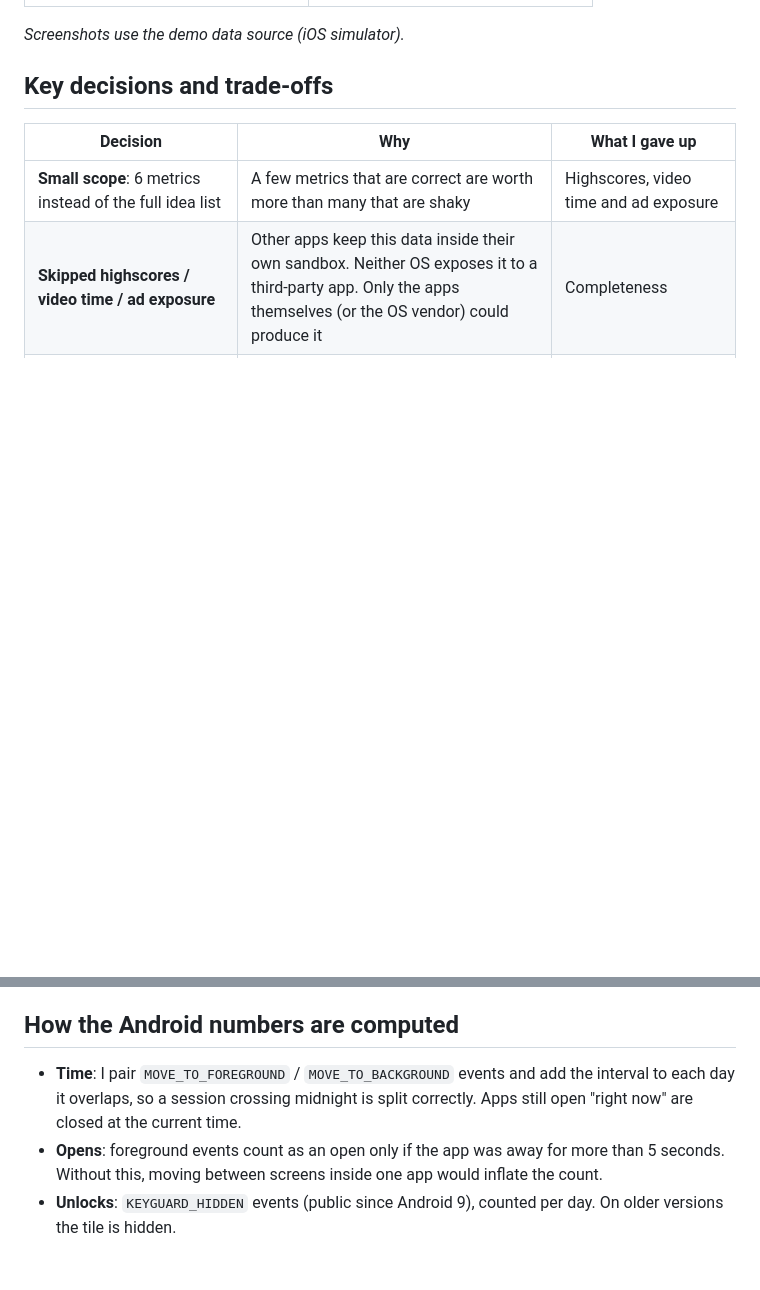
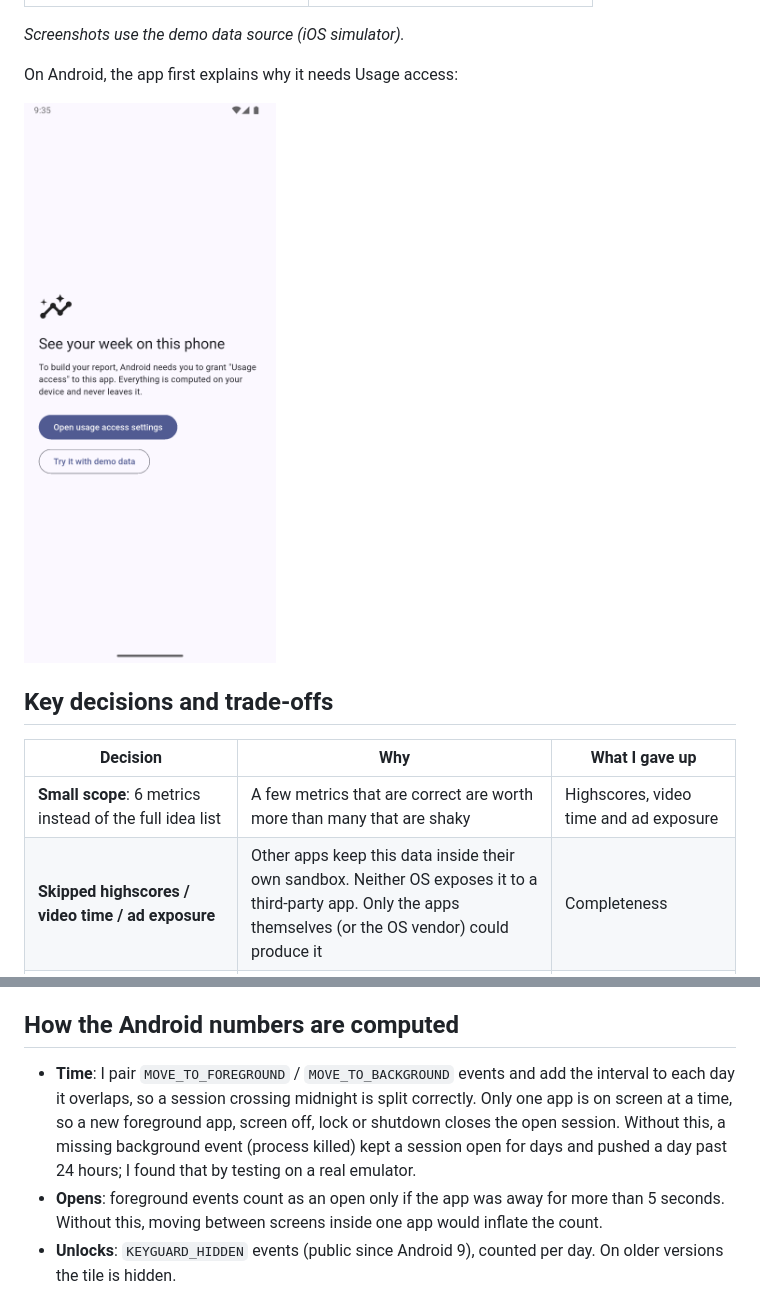
Before and after one commit to sevkicetiner/activity_report, a Markdown page: README.md, 2 parts joined by grey strips. Rendered like a GitHub page; pictures changed too: docs/screenshots/android_permission.png (added); blank space fills up the shorter version.

```diff
--- a/README.md
+++ b/README.md
@@ -18,6 +18,10 @@ My short answer: **practical and honest beats comprehensive.** I built a small r
 | <img src="docs/screenshots/report_light.png" width="280"> | <img src="docs/screenshots/report_dark.png" width="280"> |
 
 *Screenshots use the demo data source (iOS simulator).*
+
+On Android, the app first explains why it needs Usage access:
+
+<img src="docs/screenshots/android_permission.png" width="280">
 
 ## Key decisions and trade-offs
 
@@ -69,7 +73,7 @@ So a custom-designed report like this one cannot be built on iOS today. On iOS t
 
 ## How the Android numbers are computed
 
-- **Time**: I pair `MOVE_TO_FOREGROUND` / `MOVE_TO_BACKGROUND` events and add the interval to each day it overlaps, so a session crossing midnight is split correctly. Apps still open "right now" are closed at the current time.
+- **Time**: I pair `MOVE_TO_FOREGROUND` / `MOVE_TO_BACKGROUND` events and add the interval to each day it overlaps, so a session crossing midnight is split correctly. Only one app is on screen at a time, so a new foreground app, screen off, lock or shutdown closes the open session. Without this, a missing background event (process killed) kept a session open for days and pushed a day past 24 hours; I found that by testing on a real emulator.
 - **Opens**: foreground events count as an open only if the app was away for more than 5 seconds. Without this, moving between screens inside one app would inflate the count.
 - **Unlocks**: `KEYGUARD_HIDDEN` events (public since Android 9), counted per day. On older versions the tile is hidden.
 - **Installed**: `firstInstallTime` within the 7-day window.
```
Also changed, not shown: 4 other files.
